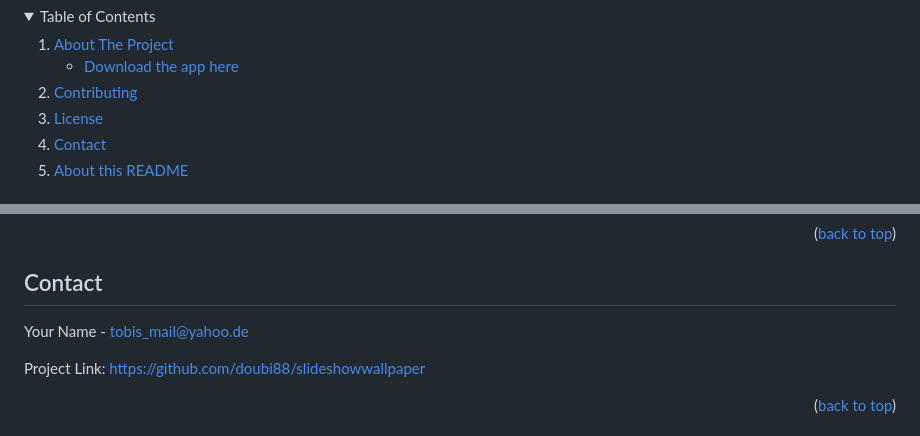
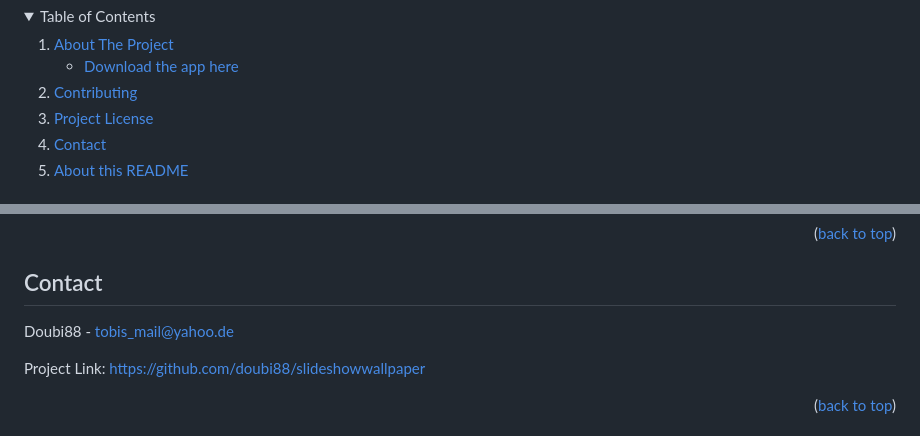
Before and after one commit to Doubi88/SlideshowWallpaper, a Markdown page: README.md, 2 parts joined by grey strips. Rendered like a GitHub page; folded sections open.

Commit message:
Corrected errors in README.md

```diff
--- a/README.md
+++ b/README.md
@@ -57,7 +57,7 @@
       </ul>
     </li>
     <li><a href="#contributing">Contributing</a></li>
-    <li><a href="#license">License</a></li>
+    <li><a href="#project-license">Project License</a></li>
     <li><a href="#contact">Contact</a></li>
     <li><a href="#about-this-readme">About this README</a></li>
   </ol>
@@ -106,7 +106,7 @@ Distributed under GPL v3. See [`LICENSE`][license-url] for more information.
 <!-- CONTACT -->
 ## Contact
 
-Your Name - tobis_mail@yahoo.de
+Doubi88 - tobis_mail@yahoo.de
 
 Project Link: [https://github.com/doubi88/slideshowwallpaper](https://github.com/doubi88/slideshowwallpaper)
 
```
